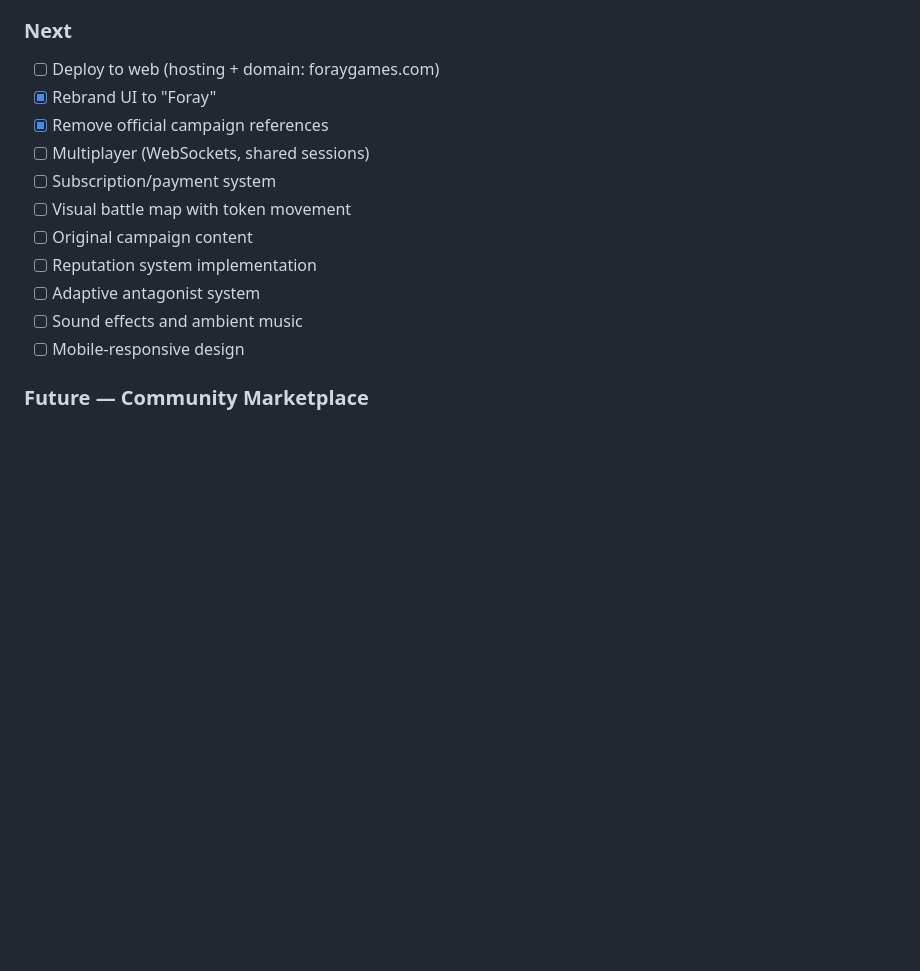
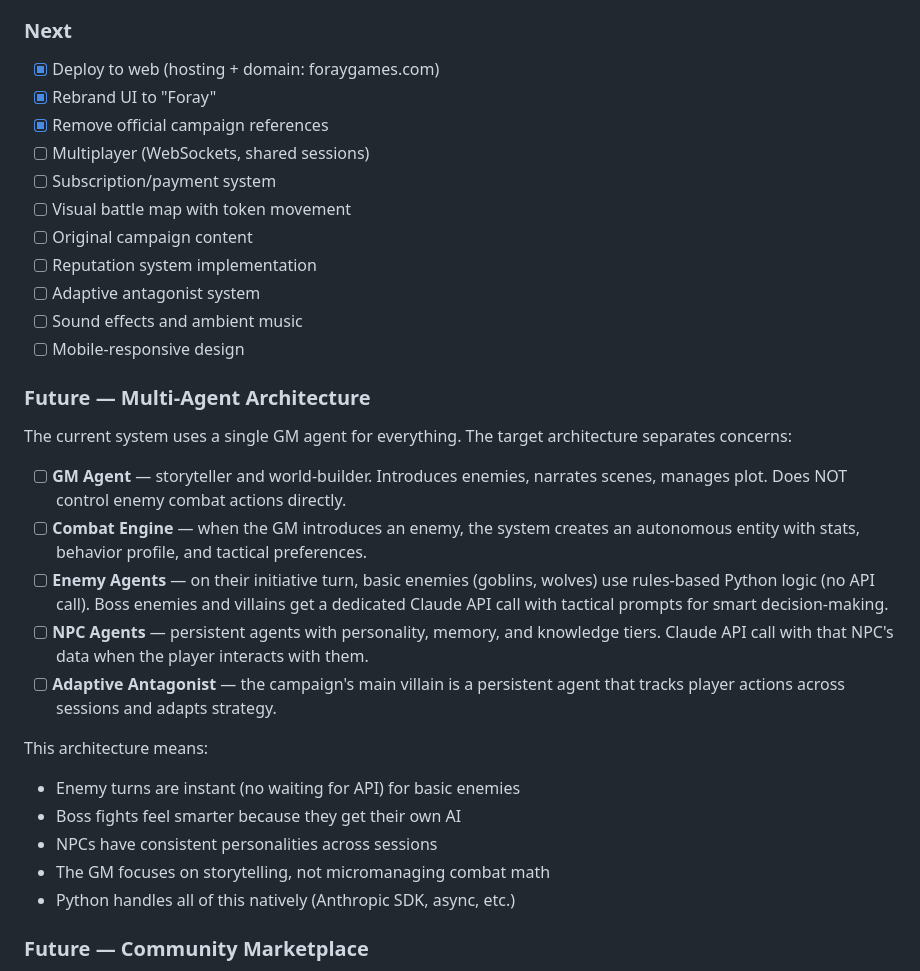
Before and after one commit to ethanmaughan/dungeons-and-dragons-intiative, a Markdown page: DESIGN.md, the part around the change. Rendered like a GitHub page; blank space fills up the shorter version.

Commit message:
Add multi-agent architecture to roadmap, mark deployment complete
Future architecture: GM agent for story, rules-based engine for basic
enemies, Claude API calls for boss enemies and NPCs. Python handles
all of it natively.

Co-Authored-By: Claude Opus 4.6 (1M context) <noreply@anthropic.com>

```diff
--- a/DESIGN.md
+++ b/DESIGN.md
@@ -92,7 +92,7 @@ All art, maps, and campaign stories are human-created. The AI executes them live
 - [x] Sidebar with character sheet, party status, navigation
 
 ### Next
-- [ ] Deploy to web (hosting + domain: foraygames.com)
+- [x] Deploy to web (hosting + domain: foraygames.com)
 - [x] Rebrand UI to "Foray"
 - [x] Remove official campaign references
 - [ ] Multiplayer (WebSockets, shared sessions)
@@ -103,6 +103,22 @@ All art, maps, and campaign stories are human-created. The AI executes them live
 - [ ] Adaptive antagonist system
 - [ ] Sound effects and ambient music
 - [ ] Mobile-responsive design
+
+### Future — Multi-Agent Architecture
+The current system uses a single GM agent for everything. The target architecture separates concerns:
+
+- [ ] **GM Agent** — storyteller and world-builder. Introduces enemies, narrates scenes, manages plot. Does NOT control enemy combat actions directly.
+- [ ] **Combat Engine** — when the GM introduces an enemy, the system creates an autonomous entity with stats, behavior profile, and tactical preferences.
+- [ ] **Enemy Agents** — on their initiative turn, basic enemies (goblins, wolves) use rules-based Python logic (no API call). Boss enemies and villains get a dedicated Claude API call with tactical prompts for smart decision-making.
+- [ ] **NPC Agents** — persistent agents with personality, memory, and knowledge tiers. Claude API call with that NPC's data when the player interacts with them.
+- [ ] **Adaptive Antagonist** — the campaign's main villain is a persistent agent that tracks player actions across sessions and adapts strategy.
+
+This architecture means:
+- Enemy turns are instant (no waiting for API) for basic enemies
+- Boss fights feel smarter because they get their own AI
+- NPCs have consistent personalities across sessions
+- The GM focuses on storytelling, not micromanaging combat math
+- Python handles all of this natively (Anthropic SDK, async, etc.)
 
 ### Future — Community Marketplace
 - [ ] **The Foray Workshop** — a marketplace where creators upload and share content
```
